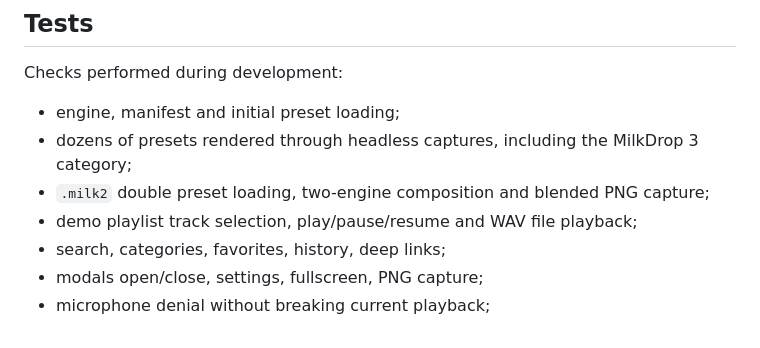
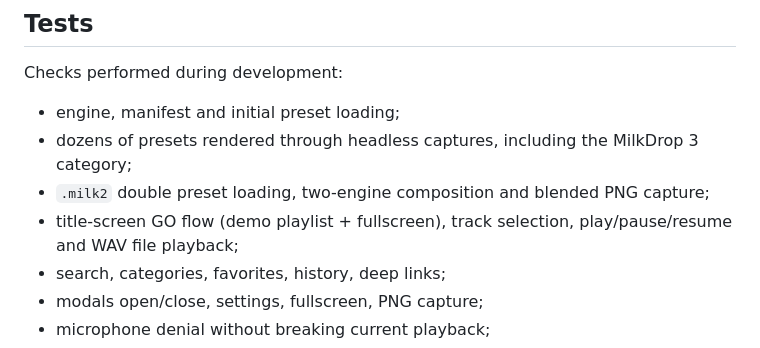
Before and after one commit to N0NameN0/MILKDROP3, a Markdown page: README.md, the part around one of its changes. GitHub-like rendering.

```diff
--- a/README.md
+++ b/README.md
@@ -256,7 +260,8 @@ Checks performed during development:
 - dozens of presets rendered through headless captures, including the MilkDrop 3
   category;
 - `.milk2` double preset loading, two-engine composition and blended PNG capture;
-- demo playlist track selection, play/pause/resume and WAV file playback;
+- title-screen GO flow (demo playlist + fullscreen), track selection, play/pause/resume
+  and WAV file playback;
 - search, categories, favorites, history, deep links;
 - modals open/close, settings, fullscreen, PNG capture;
 - microphone denial without breaking current playback;
```
Also changed, not shown: other parts of README.md (+9 -5 lines), assets/screenshots/intro.jpg (added), 3 other files.
